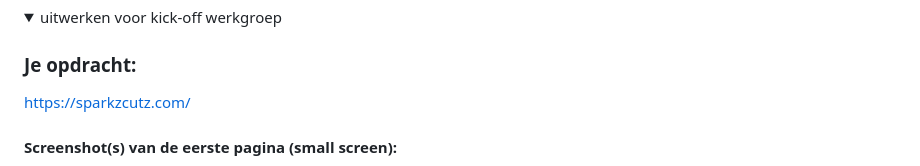
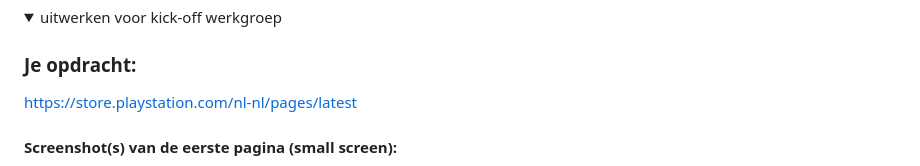
Before and after one commit to jargill21/blokweb, a Markdown page: README.md, the part around the change printed below. Rendered like a GitHub page; folded sections open.

```diff
--- a/README.md
+++ b/README.md
@@ -38,7 +38,7 @@ responsive.
 <summary>uitwerken voor kick-off werkgroep</summary>
 
 ### Je opdracht:
-https://sparkzcutz.com/
+https://store.playstation.com/nl-nl/pages/latest
 
 #### Screenshot(s) van de eerste pagina (small screen):
 Homepage
```
Also changed, not shown: other parts of README.md (+2 -2 lines), images/Call_of_Duty_Vanguard_logo.svg.png (added), images/bag.png (added), images/vanguard.jpg (added), 4 other files.
